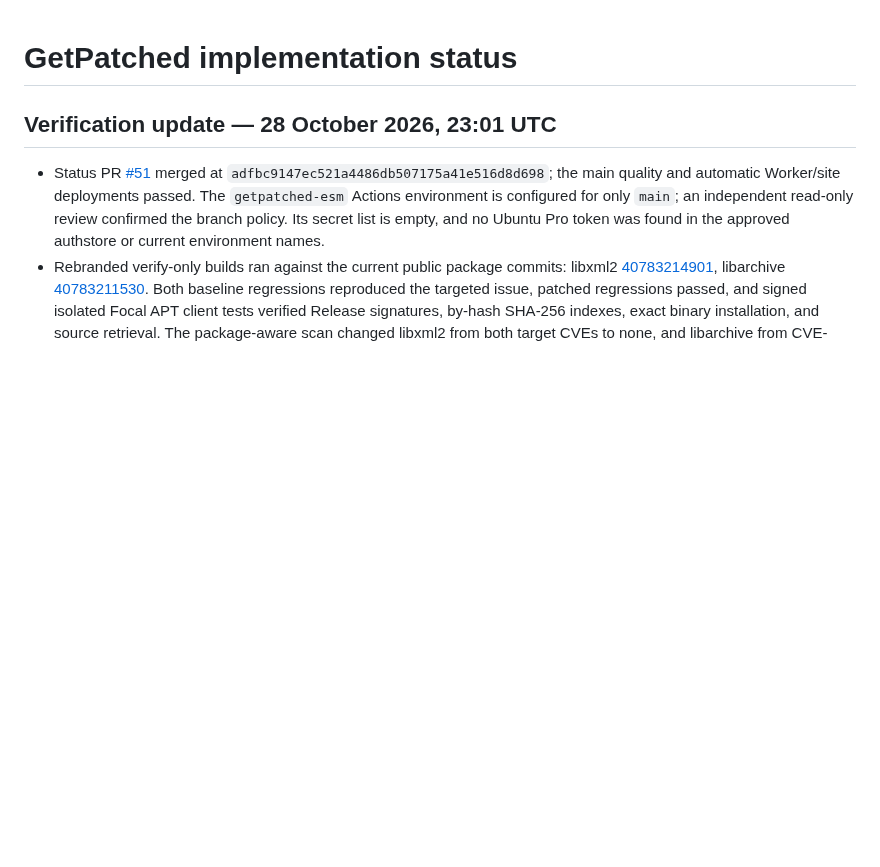
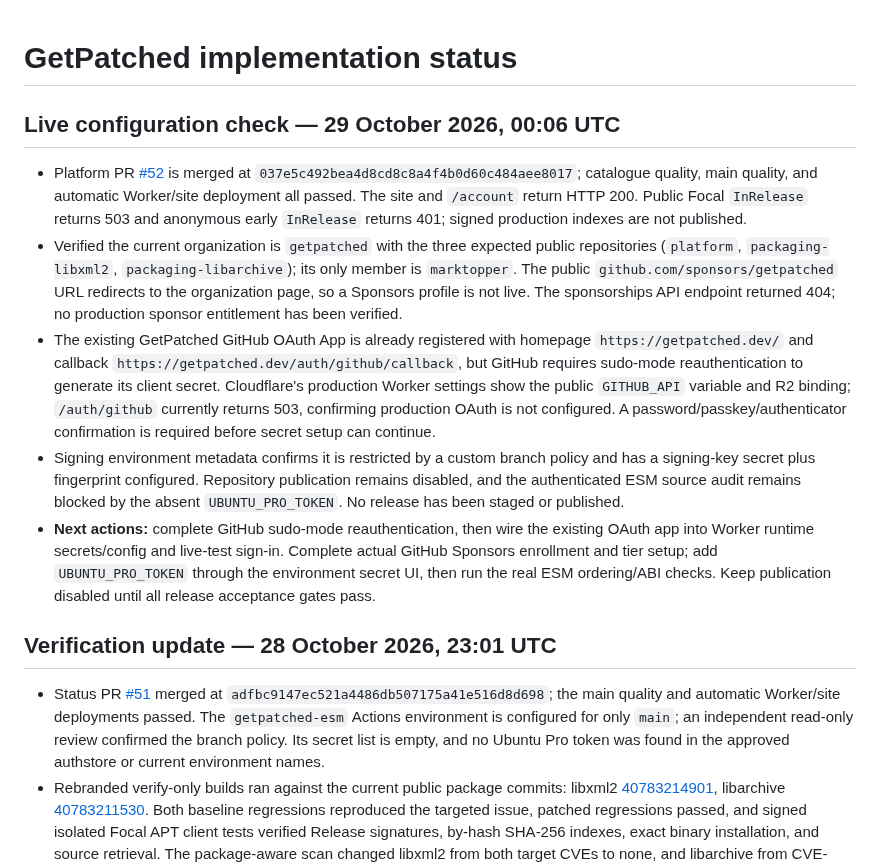
Before and after one commit to apt-to/platform, a Markdown page: STATUS.md, the part around the change. GitHub-like rendering; blank space fills up the shorter version.

Commit message:
docs: record live configuration blockers (#53)

```diff
--- a/STATUS.md
+++ b/STATUS.md
@@ -1,4 +1,12 @@
 # GetPatched implementation status
+
+## Live configuration check — 29 October 2026, 00:06 UTC
+
+- Platform PR [#52](https://github.com/getpatched/platform/pull/52) is merged at `037e5c492bea4d8cd8c8a4f4b0d60c484aee8017`; catalogue quality, main quality, and automatic Worker/site deployment all passed. The site and `/account` return HTTP 200. Public Focal `InRelease` returns 503 and anonymous early `InRelease` returns 401; signed production indexes are not published.
+- Verified the current organization is `getpatched` with the three expected public repositories (`platform`, `packaging-libxml2`, `packaging-libarchive`); its only member is `marktopper`. The public `github.com/sponsors/getpatched` URL redirects to the organization page, so a Sponsors profile is not live. The sponsorships API endpoint returned 404; no production sponsor entitlement has been verified.
+- The existing GetPatched GitHub OAuth App is already registered with homepage `https://getpatched.dev/` and callback `https://getpatched.dev/auth/github/callback`, but GitHub requires sudo-mode reauthentication to generate its client secret. Cloudflare's production Worker settings show the public `GITHUB_API` variable and R2 binding; `/auth/github` currently returns 503, confirming production OAuth is not configured. A password/passkey/authenticator confirmation is required before secret setup can continue.
+- Signing environment metadata confirms it is restricted by a custom branch policy and has a signing-key secret plus fingerprint configured. Repository publication remains disabled, and the authenticated ESM source audit remains blocked by the absent `UBUNTU_PRO_TOKEN`. No release has been staged or published.
+- **Next actions:** complete GitHub sudo-mode reauthentication, then wire the existing OAuth app into Worker runtime secrets/config and live-test sign-in. Complete actual GitHub Sponsors enrollment and tier setup; add `UBUNTU_PRO_TOKEN` through the environment secret UI, then run the real ESM ordering/ABI checks. Keep publication disabled until all release acceptance gates pass.
 
 ## Verification update — 28 October 2026, 23:01 UTC
 
```
